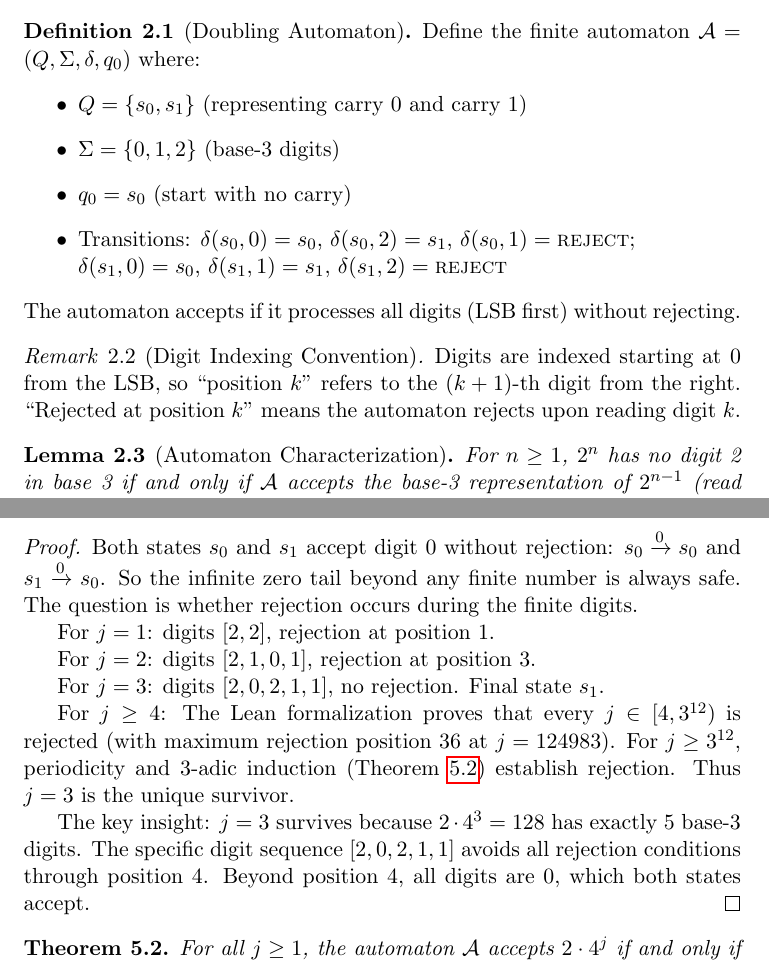
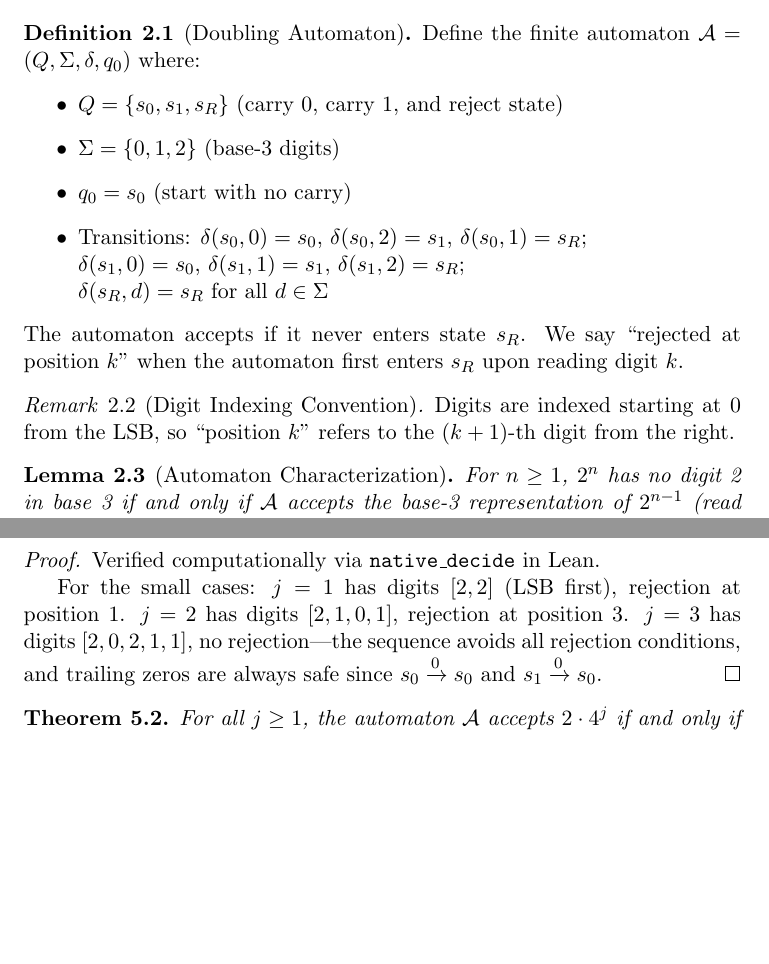
Before and after one commit to selfreferencing/erdos-ternary-digits, a LaTeX paper (erdos_ternary_paper.tex): two parts of pages 2 and 6 of 12, joined at a grey line, cut so that both start at the same text, the shorter picture padded with empty space. Compiled offline with pdfLaTeX.

Commit message:
Fix formal issues and exposition (Version 6)
Automaton formalization:
- Add explicit reject state s_R to make δ a total function
- Definition now has Q = {s_0, s_1, s_R} with proper typing

Theorem/Lemma fixes:
- Lemma 4.3: Add k ≥ 1 hypothesis (3^{k-1} undefined for k=0)
- Theorem 4.4: Clarify "first rejection" in statement
- Refactor Lemma 5.1 → "Finite Verification" lemma (no forward ref)

Survivor language:
- Abstract: Clarify "among j ≥ 1" since j=0 is also accepted
- Theorem 4.4: Same clarification

Typesetting:
- Fix state count equations (cleaner fraction notation)

Co-Authored-By: Claude Opus 4.5 <noreply@anthropic.com>

```diff
--- a/erdos_ternary_paper.tex
+++ b/erdos_ternary_paper.tex
@@ -22,7 +22,7 @@ Claude\thanks{Anthropic. AI system contributing to proof engineering and formali
 \and
 GPT\thanks{OpenAI. AI system contributing to proof strategy development.}}
 
-\date{January 2025 \\ \small Version 5 (2025-01-25 18:00 UTC)}
+\date{January 2025 \\ \small Version 6 (2025-01-25 18:30 UTC)}
 
 \begin{document}
 
@@ -54,17 +54,18 @@ The exceptions are:
 \begin{definition}[Doubling Automaton]
 Define the finite automaton $\mathcal{A} = (Q, \Sigma, \delta, q_0)$ where:
 \begin{itemize}
-    \item $Q = \{s_0, s_1\}$ (representing carry 0 and carry 1)
+    \item $Q = \{s_0, s_1, s_R\}$ (carry 0, carry 1, and reject state)
     \item $\Sigma = \{0, 1, 2\}$ (base-3 digits)
     \item $q_0 = s_0$ (start with no carry)
-    \item Transitions: $\delta(s_0, 0) = s_0$, $\delta(s_0, 2) = s_1$, $\delta(s_0, 1) = \textsc{reject}$;\\
-    $\delta(s_1, 0) = s_0$, $\delta(s_1, 1) = s_1$, $\delta(s_1, 2) = \textsc{reject}$
+    \item Transitions: $\delta(s_0, 0) = s_0$, $\delta(s_0, 2) = s_1$, $\delta(s_0, 1) = s_R$;\\
+    $\delta(s_1, 0) = s_0$, $\delta(s_1, 1) = s_1$, $\delta(s_1, 2) = s_R$;\\
+    $\delta(s_R, d) = s_R$ for all $d \in \Sigma$
 \end{itemize}
-The automaton accepts if it processes all digits (LSB first) without rejecting.
+The automaton accepts if it never enters state $s_R$. We say ``rejected at position $k$'' when the automaton first enters $s_R$ upon reading digit $k$.
 \end{definition}
 
 \begin{remark}[Digit Indexing Convention]
-Digits are indexed starting at 0 from the LSB, so ``position $k$'' refers to the $(k+1)$-th digit from the right. ``Rejected at position $k$'' means the automaton rejects upon reading digit $k$.
+Digits are indexed starting at 0 from the LSB, so ``position $k$'' refers to the $(k+1)$-th digit from the right.
 \end{remark}
 
 \begin{lemma}[Automaton Characterization]\label{lem:auto}
@@ -211,17 +213,9 @@ The value $j = 3$ is the unique $j \geq 1$ for which the automaton $\mathcal{A}$
 \end{lemma}
 
 \begin{proof}
-Both states $s_0$ and $s_1$ accept digit 0 without rejection: $s_0 \xrightarrow{0} s_0$ and $s_1 \xrightarrow{0} s_0$. So the infinite zero tail beyond any finite number is always safe. The question is whether rejection occurs during the finite digits.
+Verified computationally via \texttt{native\_decide} in Lean.
 
-For $j = 1$: digits $[2, 2]$, rejection at position 1.
-
-For $j = 2$: digits $[2, 1, 0, 1]$, rejection at position 3.
-
-For $j = 3$: digits $[2, 0, 2, 1, 1]$, no rejection. Final state $s_1$.
-
-For $j \geq 4$: The Lean formalization proves that every $j \in [4, 3^{12})$ is rejected (with maximum rejection position 36 at $j = 124983$). For $j \geq 3^{12}$, periodicity and 3-adic induction (Theorem~\ref{thm:unique}) establish rejection. Thus $j = 3$ is the unique survivor.
-
-The key insight: $j = 3$ survives because $2 \cdot 4^3 = 128$ has exactly 5 base-3 digits. The specific digit sequence $[2,0,2,1,1]$ avoids all rejection conditions through position 4. Beyond position 4, all digits are 0, which both states accept.
+For the small cases: $j = 1$ has digits $[2, 2]$ (LSB first), rejection at position 1. $j = 2$ has digits $[2, 1, 0, 1]$, rejection at position 3. $j = 3$ has digits $[2, 0, 2, 1, 1]$, no rejection---the sequence avoids all rejection conditions, and trailing zeros are always safe since $s_0 \xrightarrow{0} s_0$ and $s_1 \xrightarrow{0} s_0$.
 \end{proof}
 
 \begin{theorem}\label{thm:unique}
```
Also changed, not shown: erdos_ternary_paper.pdf, erdos_ternary_paper.tex (17 more changed lines).
